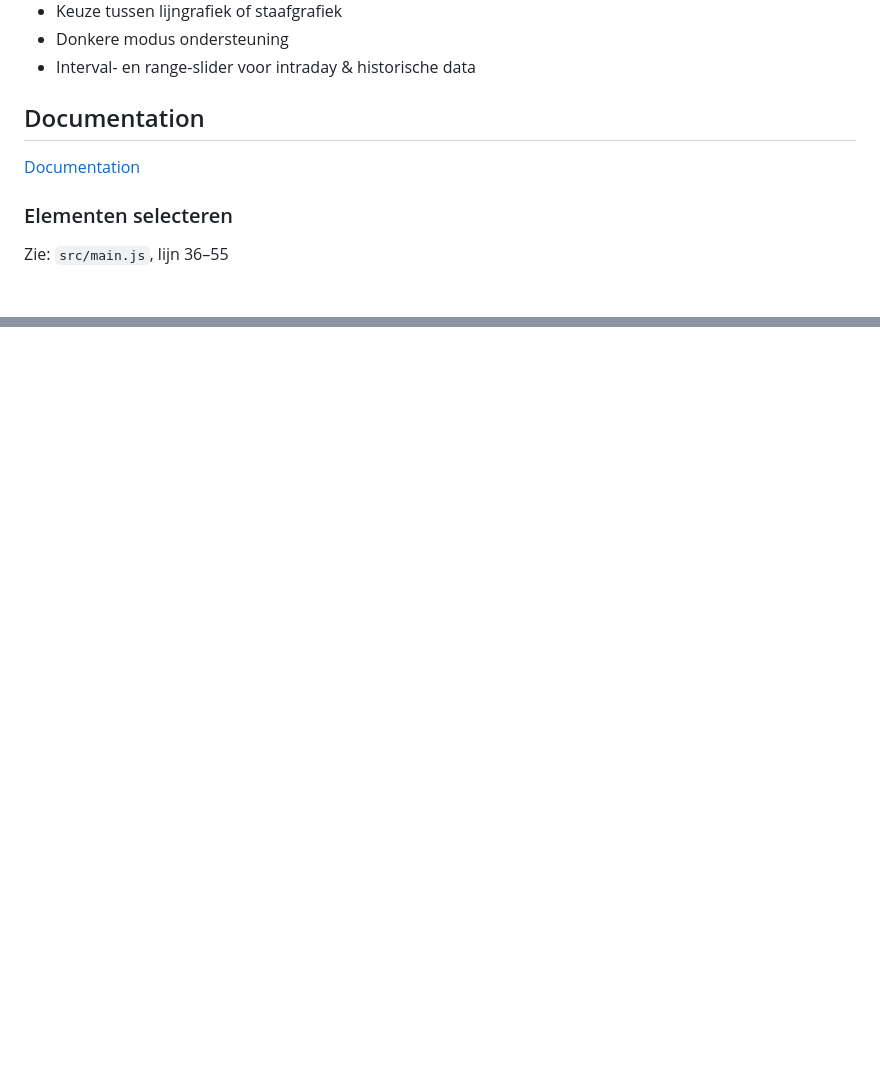
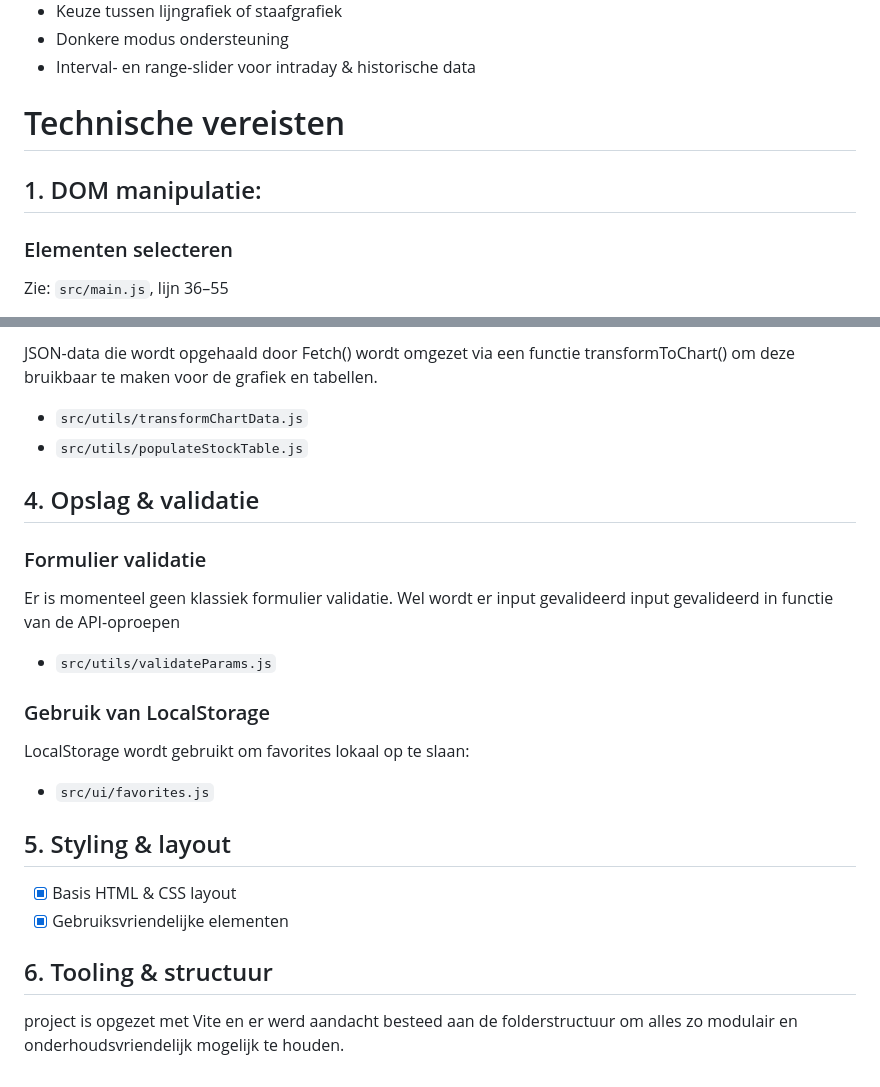
Before and after one commit to TomIgnoul/SimpleStockData, a Markdown page: README.md, 2 parts joined by grey strips. Rendered like a GitHub page; blank space fills up the shorter version.

```diff
--- a/README.md
+++ b/README.md
@@ -18,9 +18,9 @@ De gegevens uit de grafiek worden ook weergegeven in een tabel. De gebruiker hee
 - Donkere modus ondersteuning
 - Interval- en range-slider voor intraday & historische data
 
-## Documentation
+# Technische vereisten
 
-[Documentation](https://linktodocumentation)
+## 1. DOM manipulatie:
 
 ### Elementen selecteren
 
@@ -107,0 +132,28 @@ Een correcte folderstructuur wordt aangehouden (gescheiden html, css en js files
+JSON-data die wordt opgehaald door Fetch() wordt omgezet via een functie transformToChart() om deze bruikbaar te maken voor de grafiek en tabellen.
+
+- `src/utils/transformChartData.js`
+- `src/utils/populateStockTable.js`
+
+## 4. Opslag & validatie
+
+### Formulier validatie
+
+Er is momenteel geen klassiek formulier validatie. Wel wordt er input gevalideerd input gevalideerd in functie van de API-oproepen
+
+- `src/utils/validateParams.js`
+
+### Gebruik van LocalStorage
+
+LocalStorage wordt gebruikt om favorites lokaal op te slaan:
+
+- `src/ui/favorites.js`
+
+## 5. Styling & layout
+
+- [x] Basis HTML & CSS layout
+- [x] Gebruiksvriendelijke elementen
+
+## 6. Tooling & structuur
+
+project is opgezet met Vite en er werd aandacht besteed
+aan de folderstructuur om alles zo modulair en onderhoudsvriendelijk mogelijk te houden.
```
Also changed, not shown: other parts of README.md (+56 -32 lines).
